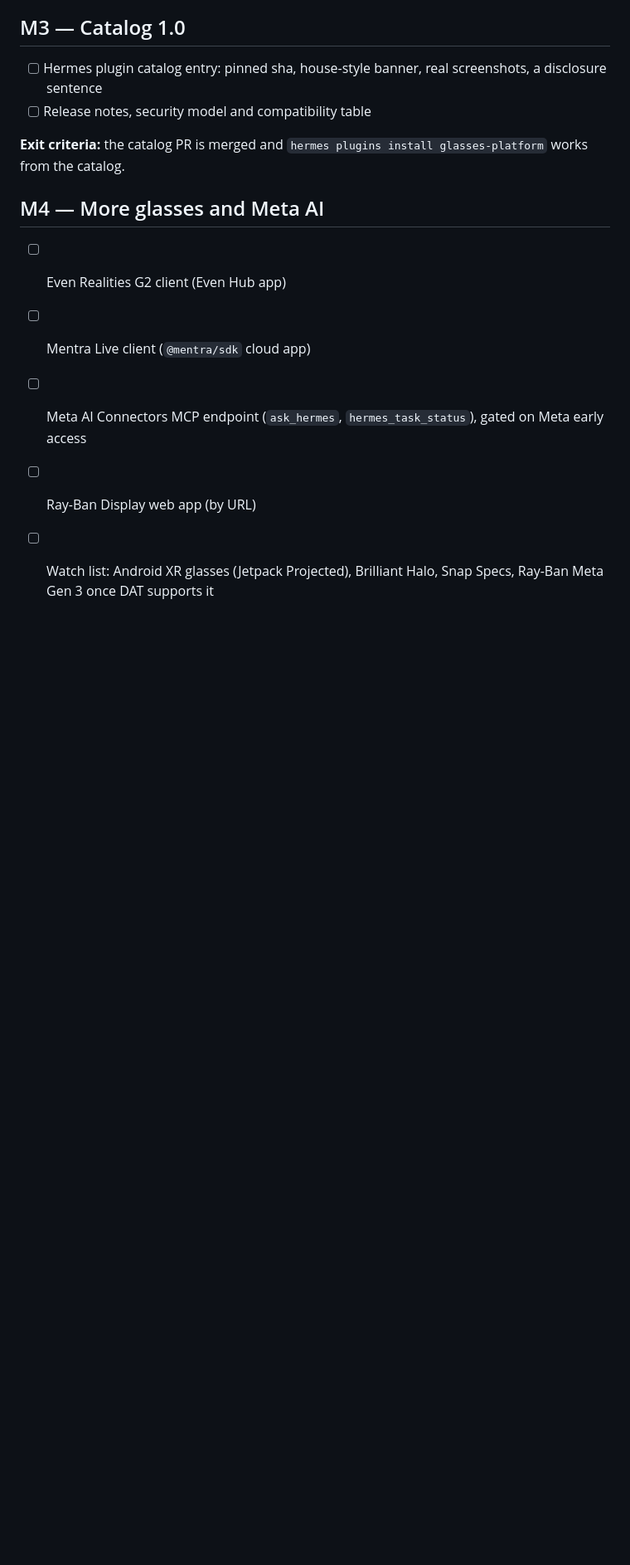
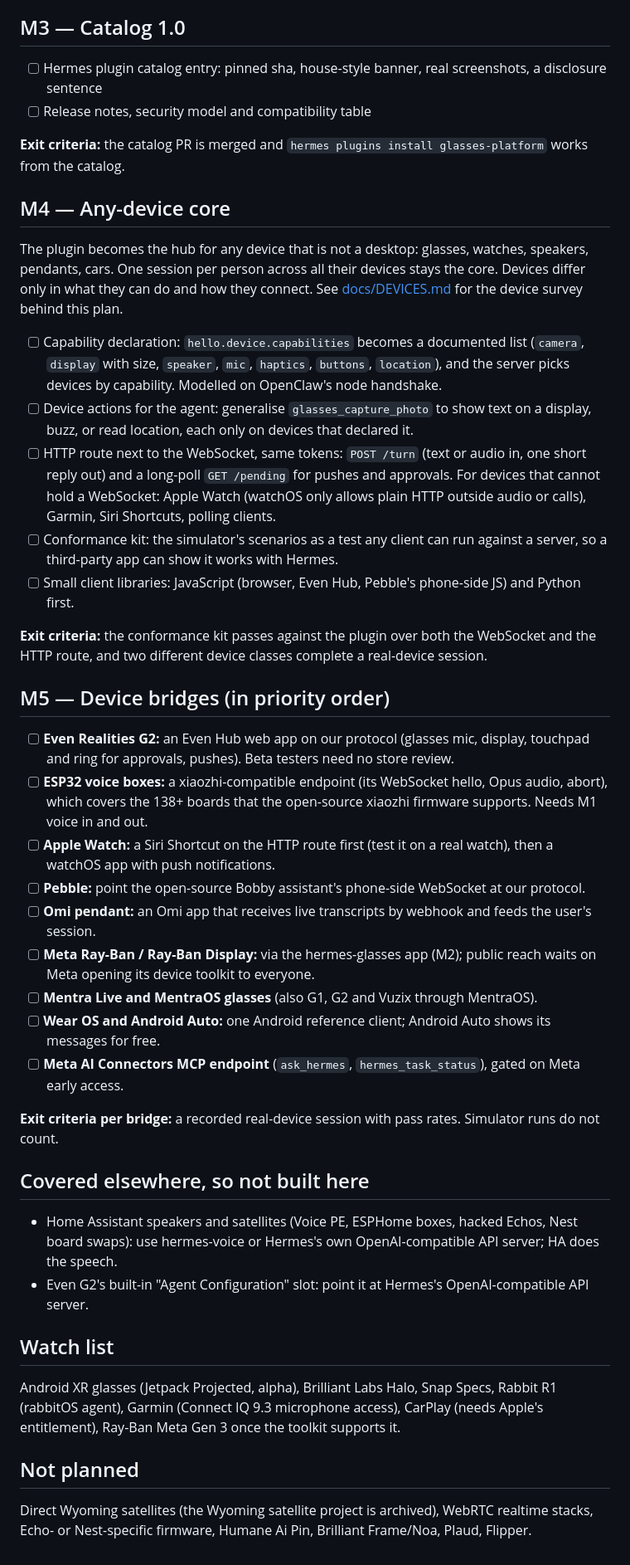
Before and after one commit to 100yenadmin/glasses-platform, a Markdown page: ROADMAP.md, the part around one of its changes. Shown at 83% size. Drawn GitHub-style; blank space fills up the shorter version.

```diff
--- a/ROADMAP.md
+++ b/ROADMAP.md
@@ -54,10 +59,58 @@ Hermes gateway with real models only; no real glasses or phone app yet (that is
 
 **Exit criteria:** the catalog PR is merged and `hermes plugins install glasses-platform` works from the catalog.
 
-## M4 — More glasses and Meta AI
+## M4 — Any-device core
 
-- [ ] Even Realities G2 client (Even Hub app)
-- [ ] Mentra Live client (`@mentra/sdk` cloud app)
-- [ ] Meta AI Connectors MCP endpoint (`ask_hermes`, `hermes_task_status`), gated on Meta early access
-- [ ] Ray-Ban Display web app (by URL)
-- [ ] Watch list: Android XR glasses (Jetpack Projected), Brilliant Halo, Snap Specs, Ray-Ban Meta Gen 3 once DAT supports it
+The plugin becomes the hub for any device that is not a desktop: glasses, watches, speakers, pendants, cars. One
+session per person across all their devices stays the core. Devices differ only in what they can do and how they
+connect. See [docs/DEVICES.md](docs/DEVICES.md) for the device survey behind this plan.
+
+- [ ] Capability declaration: `hello.device.capabilities` becomes a documented list (`camera`, `display` with
+  size, `speaker`, `mic`, `haptics`, `buttons`, `location`), and the server picks devices by capability. Modelled
+  on OpenClaw's node handshake.
+- [ ] Device actions for the agent: generalise `glasses_capture_photo` to show text on a display, buzz, or read
+  location, each only on devices that declared it.
+- [ ] HTTP route next to the WebSocket, same tokens: `POST /turn` (text or audio in, one short reply out) and a
+  long-poll `GET /pending` for pushes and approvals. For devices that cannot hold a WebSocket: Apple Watch
+  (watchOS only allows plain HTTP outside audio or calls), Garmin, Siri Shortcuts, polling clients.
+- [ ] Conformance kit: the simulator's scenarios as a test any client can run against a server, so a third-party
+  app can show it works with Hermes.
+- [ ] Small client libraries: JavaScript (browser, Even Hub, Pebble's phone-side JS) and Python first.
+
+**Exit criteria:** the conformance kit passes against the plugin over both the WebSocket and the HTTP route, and
+two different device classes complete a real-device session.
+
+## M5 — Device bridges (in priority order)
+
+- [ ] **Even Realities G2:** an Even Hub web app on our protocol (glasses mic, display, touchpad and ring for
+  approvals, pushes). Beta testers need no store review.
+- [ ] **ESP32 voice boxes:** a xiaozhi-compatible endpoint (its WebSocket hello, Opus audio, abort), which covers
+  the 138+ boards that the open-source xiaozhi firmware supports. Needs M1 voice in and out.
+- [ ] **Apple Watch:** a Siri Shortcut on the HTTP route first (test it on a real watch), then a watchOS app with
+  push notifications.
+- [ ] **Pebble:** point the open-source Bobby assistant's phone-side WebSocket at our protocol.
+- [ ] **Omi pendant:** an Omi app that receives live transcripts by webhook and feeds the user's session.
+- [ ] **Meta Ray-Ban / Ray-Ban Display:** via the hermes-glasses app (M2); public reach waits on Meta opening its
+  device toolkit to everyone.
+- [ ] **Mentra Live and MentraOS glasses** (also G1, G2 and Vuzix through MentraOS).
+- [ ] **Wear OS and Android Auto:** one Android reference client; Android Auto shows its messages for free.
+- [ ] **Meta AI Connectors MCP endpoint** (`ask_hermes`, `hermes_task_status`), gated on Meta early access.
+
+**Exit criteria per bridge:** a recorded real-device session with pass rates. Simulator runs do not count.
+
+## Covered elsewhere, so not built here
+
+- Home Assistant speakers and satellites (Voice PE, ESPHome boxes, hacked Echos, Nest board swaps): use
+  hermes-voice or Hermes's own OpenAI-compatible API server; HA does the speech.
+- Even G2's built-in "Agent Configuration" slot: point it at Hermes's OpenAI-compatible API server.
+
+## Watch list
+
+Android XR glasses (Jetpack Projected, alpha), Brilliant Labs Halo, Snap Specs, Rabbit R1 (rabbitOS agent),
+Garmin (Connect IQ 9.3 microphone access), CarPlay (needs Apple's entitlement), Ray-Ban Meta Gen 3 once the toolkit
+supports it.
+
+## Not planned
+
+Direct Wyoming satellites (the Wyoming satellite project is archived), WebRTC realtime stacks, Echo- or
+Nest-specific firmware, Humane Ai Pin, Brilliant Frame/Noa, Plaud, Flipper.
```
Also changed, not shown: other parts of ROADMAP.md (+9 -4 lines), docs/DEVICES.md (added, +60 -0 lines), docs/PROTOCOL.md (+2 -2 lines).
